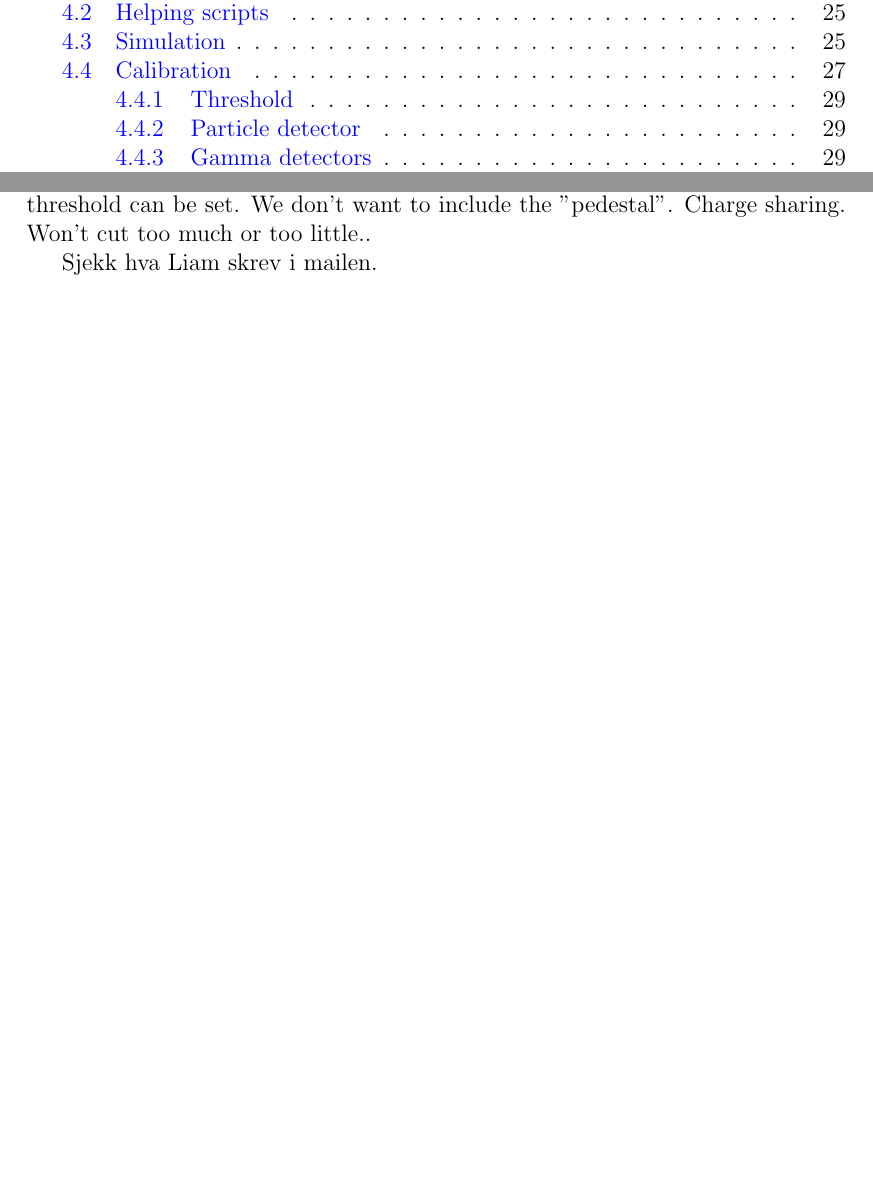
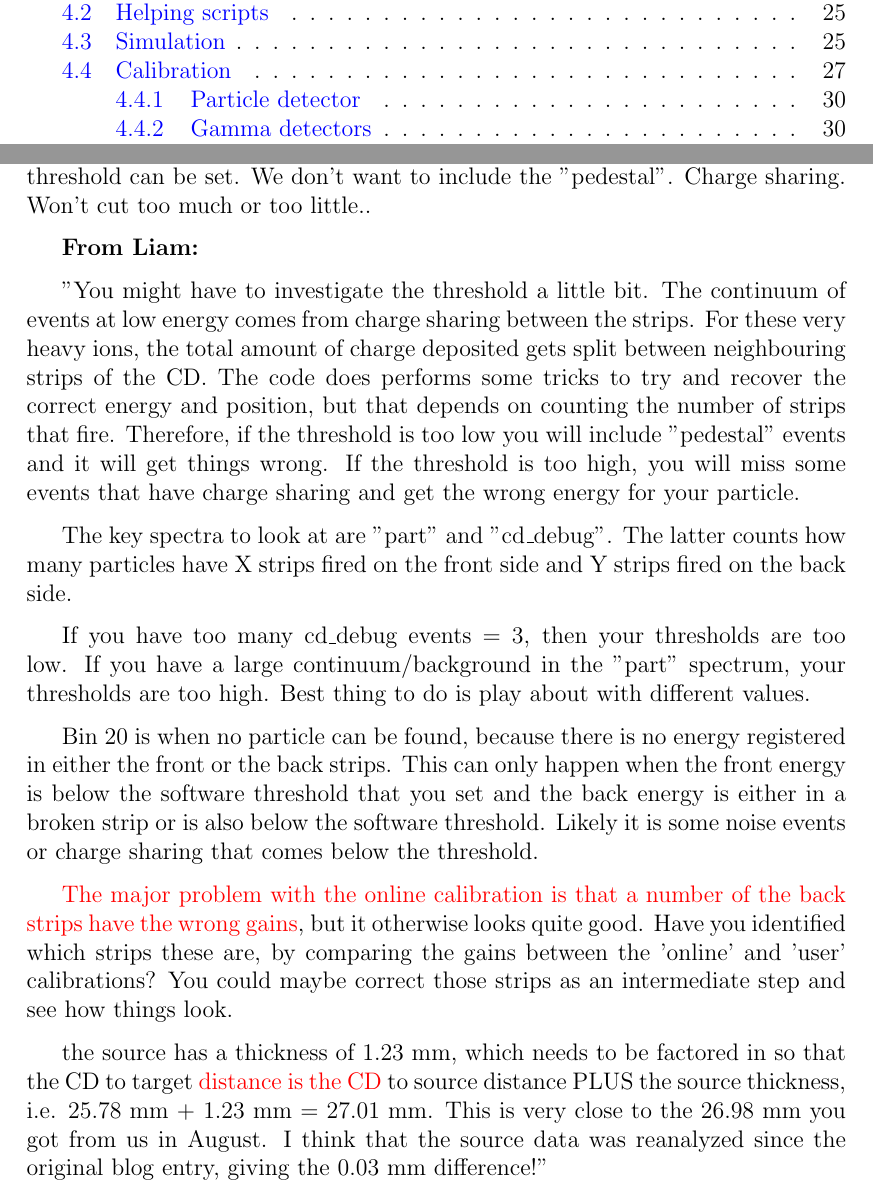
Before and after one commit to wiggoen/MasterThesis, a LaTeX thesis (Thesis/MasterThesis.tex): two parts of pages 9 and 29 of 45, joined at a grey line, cut so that both start at the same text, the shorter picture padded with empty space. The pictures show the PDF file Thesis/MasterThesis.pdf that the author committed with the source.

Commit message:
updated text

```diff
--- a/Thesis/MasterThesis.tex
+++ b/Thesis/MasterThesis.tex
@@ -712,7 +716,20 @@ Using a logarithmic y-axis, the threshold value will decrease very much. So don'
 Threshold: The code has a default threshold of 100, but in some cases this is too much and some cases this is not enough. So for each adc channel, the threshold can be set. We don't want to include the "pedestal". Charge sharing.
 Won't cut too much or too little..
 
-Sjekk hva Liam skrev i mailen.
+\textbf{From Liam:}
+
+"You might have to investigate the threshold a little bit. The continuum of events at low energy comes from charge sharing between the strips. For these very heavy ions, the total amount of charge deposited gets split between neighbouring strips of the CD. The code does performs some tricks to try and recover the correct energy and position, but that depends on counting the number of strips that fire. Therefore, if the threshold is too low you will include "pedestal" events and it will get things wrong. If the threshold is too high, you will miss some events that have charge sharing and get the wrong energy for your particle.
+
+The key spectra to look at are "part" and "cd\_debug". The latter counts how many particles have X strips fired on the front side and Y strips fired on the back side.
+
+If you have too many cd\_debug events = 3, then your thresholds are too low. If you have a large continuum/background in the "part" spectrum, your thresholds are too high. Best thing to do is play about with different values.
+
+Bin 20 is when no particle can be found, because there is no energy registered in either the front or the back strips. This can only happen when the front energy is below the software threshold that you set and the back energy is either in a broken strip or is also below the software threshold. Likely it is some noise events or charge sharing that comes below the threshold.
+
+\textcolor{red}{The major problem with the online calibration is that a number of the back strips have the wrong gains}, but it otherwise looks quite good. Have you identified which strips these are, by comparing the gains between the 'online' and 'user' calibrations? You could maybe correct those strips as an intermediate step and see how things look.
+
+the source has a thickness of 1.23 mm, which needs to be factored in so that the CD to target \textcolor{red}{distance is the CD} to source distance PLUS the source thickness, i.e. 25.78 mm + 1.23 mm =  27.01 mm. This is very close to the 26.98 mm you got from us in August. I think that the source data was reanalyzed since the original blog entry, giving the 0.03 mm difference!"
+
 
 \subsection{Particle detector}
 \subsubsection{Online calibration}
```
Also changed, not shown: Thesis/MasterThesis.pdf, Thesis/MasterThesis.tex (6 more changed lines).
